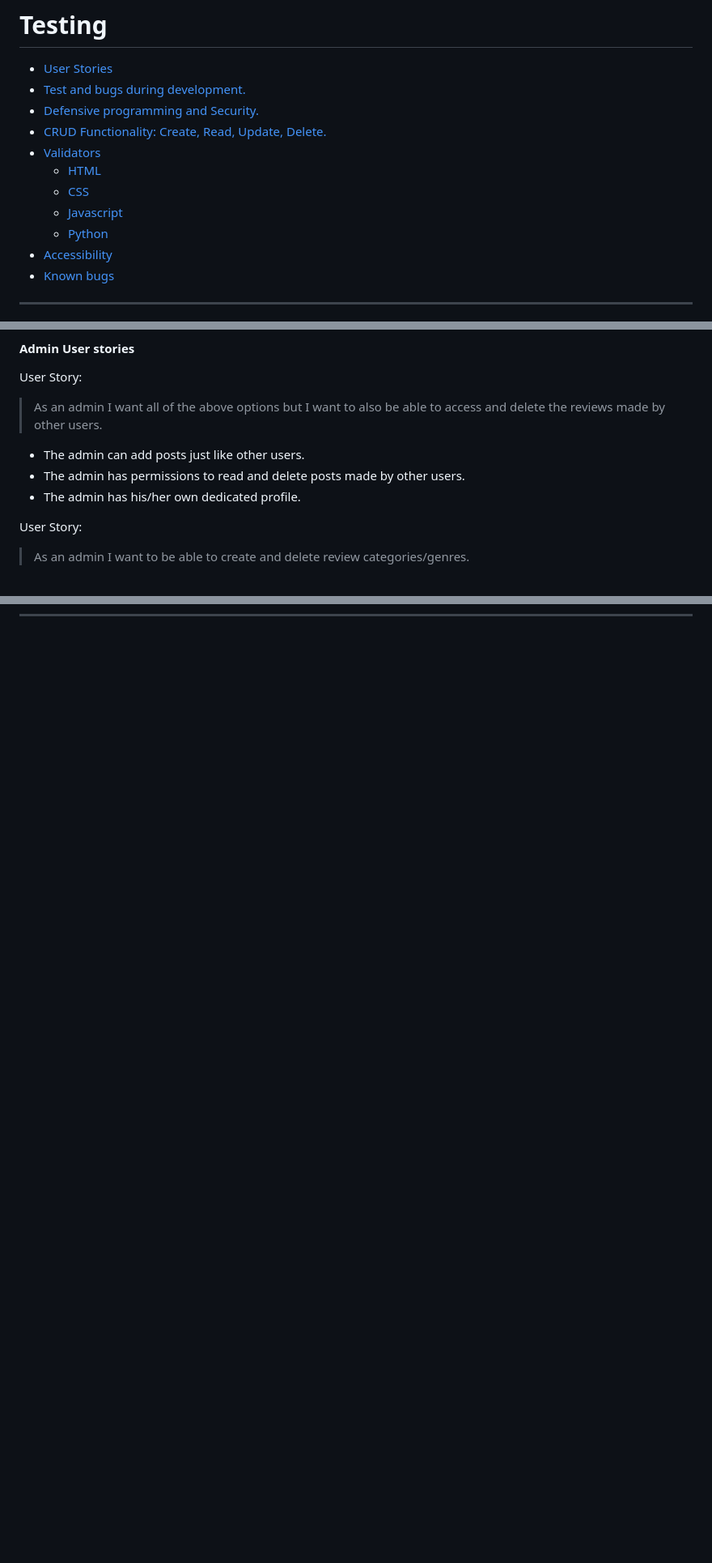
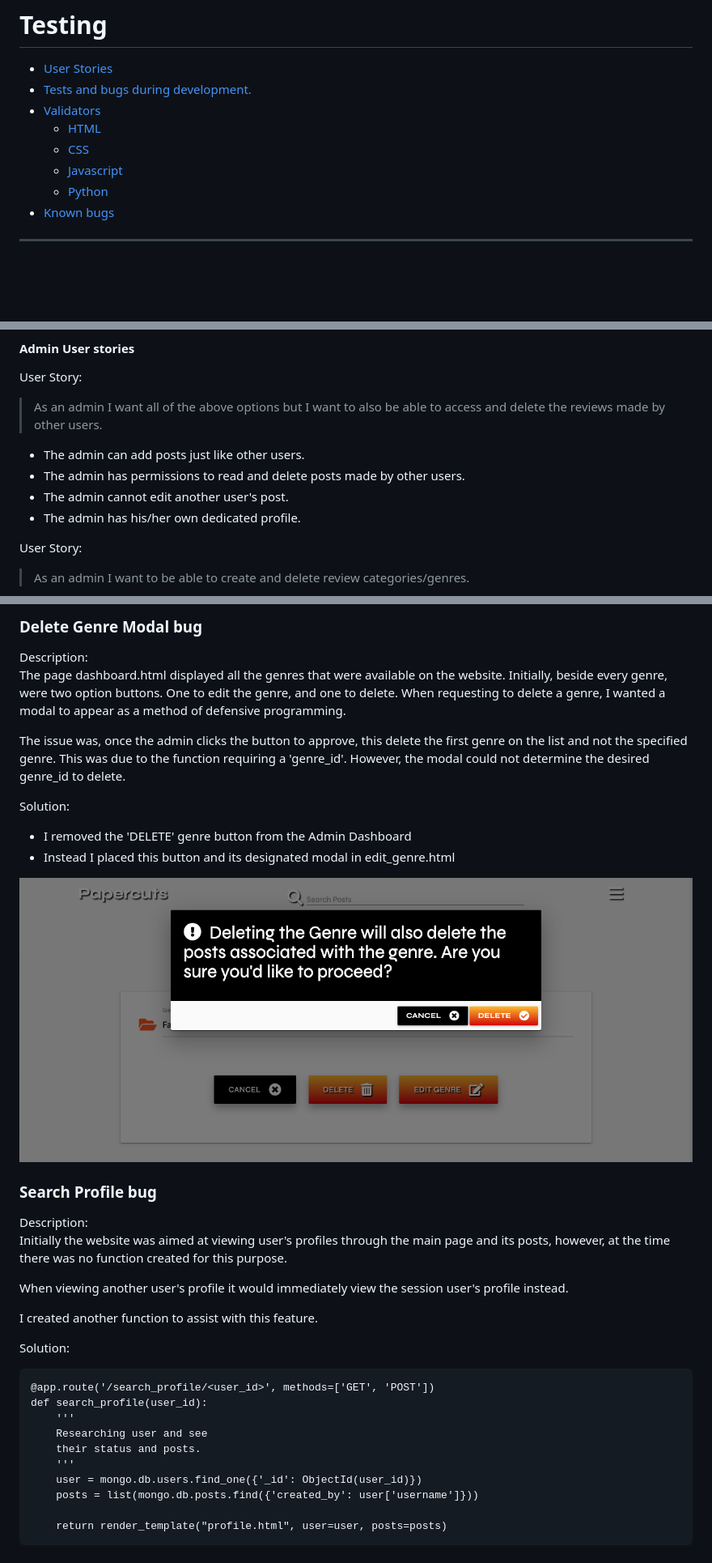
Before and after one commit to wyne-ybanez/PaperCut, a Markdown page: TESTING.md, 3 parts joined by grey strips. Shown at 81% size. GitHub-like rendering; pictures changed too: readme_Img/edit_genre_bug.png (added); blank space fills up the shorter version.

````diff
--- a/TESTING.md
+++ b/TESTING.md
@@ -1,15 +1,12 @@
 # Testing
 
 * [User Stories](#user-stories)
-* [Test and bugs during development.](#test-and-bugs-during-development)
-* [Defensive programming and Security.](#defensive-programming-and-security)
-* [CRUD Functionality: Create, Read, Update, Delete.](#post--comments--and-like-functionality-create--read--update--delete)
+* [Tests and bugs during development.](#tests-and-bugs-during-development)
 * [Validators](#validators)
     * [HTML](#html)
     * [CSS](#css)
     * [Javascript](#javascript)
     * [Python](#python)
-* [Accessibility](#accessibility)
 * [Known bugs](#known-bugs)
 
 ****
@@ -90,6 +87,7 @@ User Story:
 
 - The admin can add posts just like other users.
 - The admin has permissions to read and delete posts made by other users.
+- The admin cannot edit another user's post.
 - The admin has his/her own dedicated profile.
 
 User Story:
@@ -110,0 +157,35 @@ User Story:
+### Delete Genre Modal bug
+
+Description:<br>
+The page dashboard.html displayed all the genres that were available on the website. Initially, beside every genre, were two option buttons. One to edit the genre, and one to delete. When requesting to delete a genre, I wanted a modal to appear as a method of defensive programming.
+
+The issue was, once the admin clicks the button to approve, this delete the first genre on the list and not the specified genre. This was due to the function requiring a 'genre_id'. However, the modal could not determine the desired genre_id to delete.
+
+Solution:
+- I removed the 'DELETE' genre button from the Admin Dashboard
+- Instead I placed this button and its designated modal in edit_genre.html
+
+![edit_genre_bug](readme_Img/edit_genre_bug.png)
+
+### Search Profile bug
+
+Description:<br>
+Initially the website was aimed at viewing user's profiles through the main page and its posts, however, at the time there was no function created for this purpose.
+
+When viewing another user's profile it would immediately view the session user's profile instead.
+
+I created another function to assist with this feature.
+
+Solution:
+```
+@app.route('/search_profile/<user_id>', methods=['GET', 'POST'])
+def search_profile(user_id):
+    '''
+    Researching user and see
+    their status and posts.
+    '''
+    user = mongo.db.users.find_one({'_id': ObjectId(user_id)})
+    posts = list(mongo.db.posts.find({'created_by': user['username']}))
+
+    return render_template("profile.html", user=user, posts=posts)
+```
````
Also changed, not shown: other parts of TESTING.md (+48 -0 lines), README.md (+2 -1 lines), readme_Img/genre_name_bug.png (added), 1 other file.
